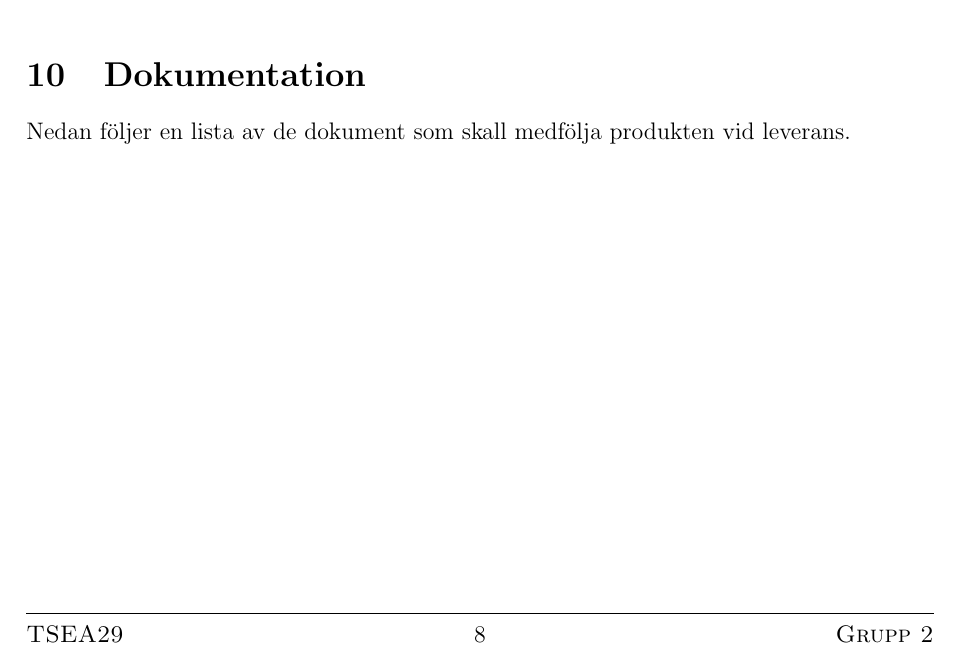
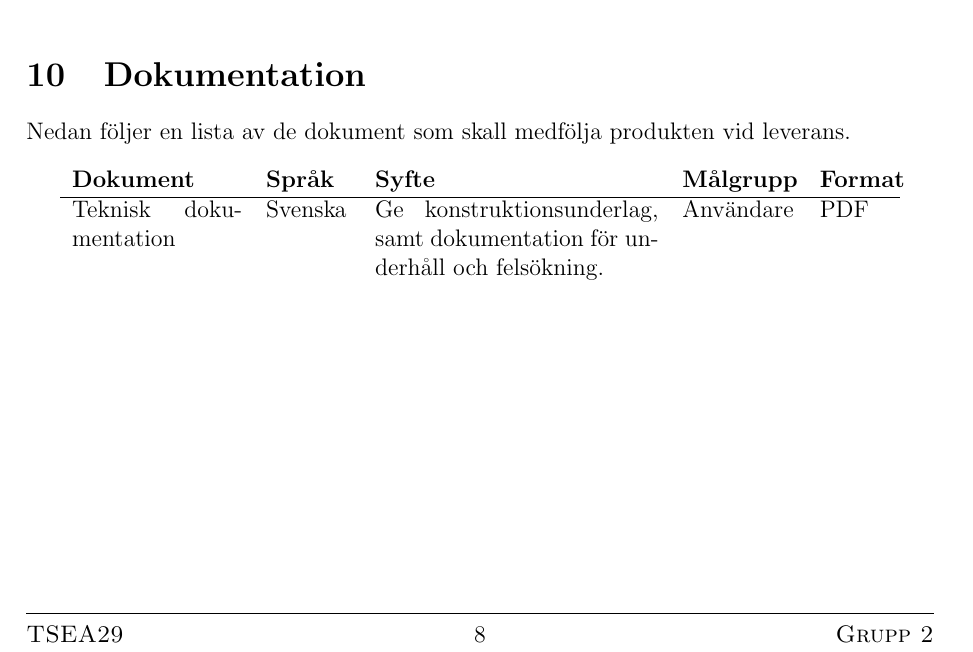
Before and after one commit to youhas97/autonom-taxi, a LaTeX document (doc/kravspec/krav.tex, which reads doc/kravspec/sections/requirements.tex): part of page 9 of 9, cut so that both start at the same text. Compiled offline with pdfLaTeX.

Commit message:
add doc table

```diff
--- a/doc/kravspec/sections/requirements.tex
+++ b/doc/kravspec/sections/requirements.tex
@@ -41,5 +41,16 @@ Vid leverans av produkten skall följande krav uppnås.
 \section{Dokumentation}
 \label{sec:doc}
 Nedan följer en lista av de dokument som skall medfölja produkten vid leverans.
+\begin{longtable}{p{3cm}p{1.5cm}p{5cm}p{2cm}p{1.2cm}}
+    \bfseries Dokument &
+    \bfseries Språk &
+    \bfseries Syfte &
+    \bfseries Målgrupp &
+    \bfseries Format \\\hline
+    Teknisk dokumentation & Svenska & Ge konstruktionsunderlag, samt dokumentation för
+    underhåll och felsökning. & Användare & PDF
+    % designspec, användarmanual
+    \endhead
+\end{longtable}
 
 \end{document}
```
